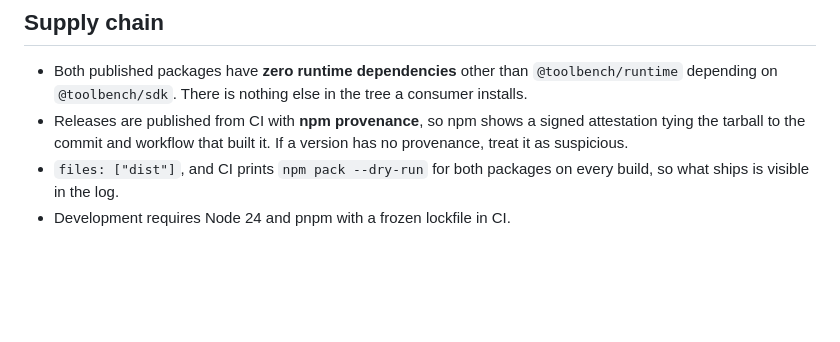
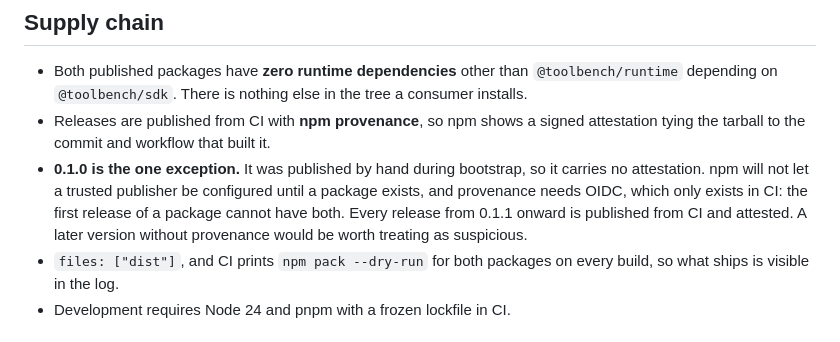
Before and after one commit to dyk1454683243-sudo/toolbench, a Markdown page: SECURITY.md, the part around the change. Rendered like a GitHub page; blank space fills up the shorter version.

```diff
--- a/SECURITY.md
+++ b/SECURITY.md
@@ -54,8 +54,12 @@ server.
 * Both published packages have **zero runtime dependencies** other than `@toolbench/runtime` depending on
   `@toolbench/sdk`. There is nothing else in the tree a consumer installs.
 * Releases are published from CI with **npm provenance**, so npm shows a signed attestation tying the
-  tarball to the commit and workflow that built it. If a version has no provenance, treat it as
-  suspicious.
+  tarball to the commit and workflow that built it.
+* **0.1.0 is the one exception.** It was published by hand during bootstrap, so it carries no
+  attestation. npm will not let a trusted publisher be configured until a package exists, and provenance
+  needs OIDC, which only exists in CI: the first release of a package cannot have both. Every release
+  from 0.1.1 onward is published from CI and attested. A later version without provenance would be
+  worth treating as suspicious.
 * `files: ["dist"]`, and CI prints `npm pack --dry-run` for both packages on every build, so what ships
   is visible in the log.
 * Development requires Node 24 and pnpm with a frozen lockfile in CI.
```
Also changed, not shown: docs/releasing.md (+47 -0 lines).
